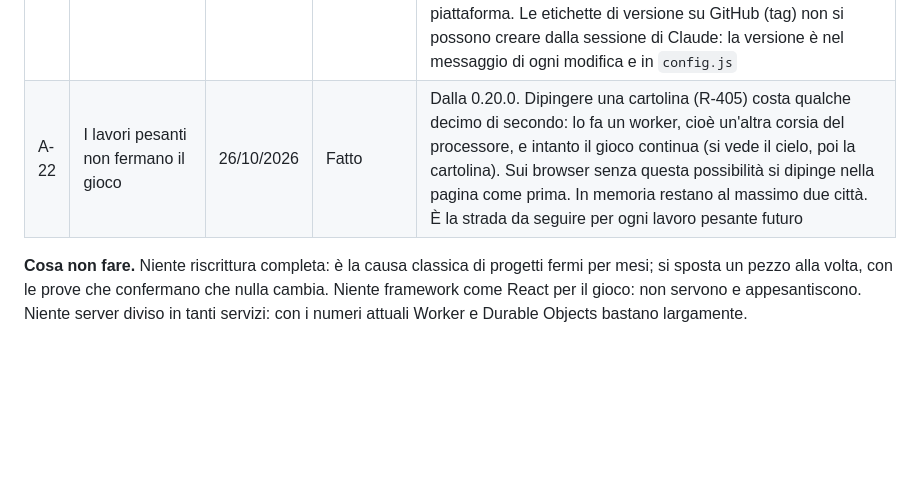
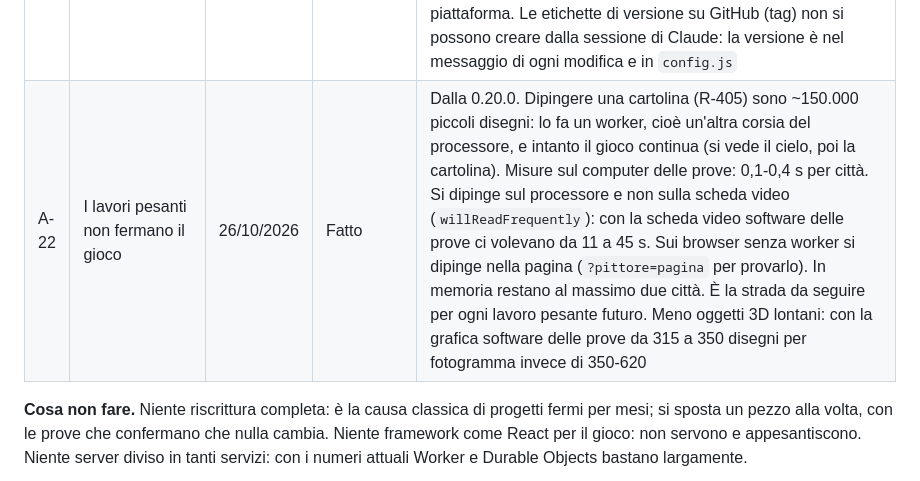
Before and after one commit to benedettadavinci-beep/cyf-gaming, a Markdown page: REQUISITI.md, the part around one of its changes. Drawn GitHub-style; blank space fills up the shorter version.

Commit message:
0.20.0: requisiti, A-22 con le misure
Co-Authored-By: Claude Opus 5.5 <noreply@anthropic.com>
Claude-Session: https://claude.ai/code/session_017ipzp9sqryzfFBJaHpW6iC

```diff
--- a/REQUISITI.md
+++ b/REQUISITI.md
@@ -404,7 +404,7 @@ Raccomandazioni del 25/10/2026 per far sì che, man mano che il gioco cresce, le
 | A-19 | La fisica in un modulo solo, usato dal rider e dagli avversari del computer | 26/10/2026 | Fatto | Dalla 0.18.1. Velocità massima, salti, rampe (`rampTop`), cadute e punti delle acrobazie stanno in `moduli/fisica.js`: il rider e gli avversari usano le stesse regole (prima gli avversari ne avevano una copia). Ogni cambio di fisica (come R-242) si fa in un posto solo. È anche il primo passo per far controllare la traiettoria al server (F-04) |
 | A-20 | Server diviso in parti piccole | 26/10/2026 | Fatto | Dalla 0.18.1. `src/worker.js` (quasi 1.000 righe) diviso in: indirizzi `/api/…` (`src/worker.js`), stanza delle gare (`src/stanza.mjs`), classifica e contatori (`src/classifica.mjs`), più i file già separati (`giorno.mjs`, `ritorni.mjs`, `avversari.mjs`) |
 | A-21 | Piattaforma: restare su GitHub e Cloudflare | 26/10/2026 | Fatto | Domanda di Luigi del 26/10: serve un'altra piattaforma visto che il software crescerà? No. Numeri: il repository pesa ~0,3 MB (GitHub consiglia di restare sotto 1 GB, file fino a 100 MB); le prove su GitHub sono gratuite per i repository pubblici; Cloudflare regge programmi fino a 64 MB, 20.000 file statici e 100.000 richieste al giorno nel piano gratuito (piano da 5 $/mese senza limite giornaliero). Quello che rende instabile un software che cresce è la struttura (A-11, A-13…A-20) e il fatto di andare online senza un sito di prova (A-09), non la piattaforma. Le etichette di versione su GitHub (tag) non si possono creare dalla sessione di Claude: la versione è nel messaggio di ogni modifica e in `config.js` |
-| A-22 | I lavori pesanti non fermano il gioco | 26/10/2026 | Fatto | Dalla 0.20.0. Dipingere una cartolina (R-405) costa qualche decimo di secondo: lo fa un worker, cioè un'altra corsia del processore, e intanto il gioco continua (si vede il cielo, poi la cartolina). Sui browser senza questa possibilità si dipinge nella pagina come prima. In memoria restano al massimo due città. È la strada da seguire per ogni lavoro pesante futuro |
+| A-22 | I lavori pesanti non fermano il gioco | 26/10/2026 | Fatto | Dalla 0.20.0. Dipingere una cartolina (R-405) sono ~150.000 piccoli disegni: lo fa un worker, cioè un'altra corsia del processore, e intanto il gioco continua (si vede il cielo, poi la cartolina). Misure sul computer delle prove: 0,1-0,4 s per città. Si dipinge sul processore e non sulla scheda video (`willReadFrequently`): con la scheda video software delle prove ci volevano da 11 a 45 s. Sui browser senza worker si dipinge nella pagina (`?pittore=pagina` per provarlo). In memoria restano al massimo due città. È la strada da seguire per ogni lavoro pesante futuro. Meno oggetti 3D lontani: con la grafica software delle prove da 315 a 350 disegni per fotogramma invece di 350-620 |
 
 **Cosa non fare.** Niente riscrittura completa: è la causa classica di progetti fermi per mesi; si sposta un pezzo alla volta, con le prove che confermano che nulla cambia. Niente framework come React per il gioco: non servono e appesantiscono. Niente server diviso in tanti servizi: con i numeri attuali Worker e Durable Objects bastano largamente.
 
```
Also changed, not shown: other parts of REQUISITI.md (+1 -1 lines).
